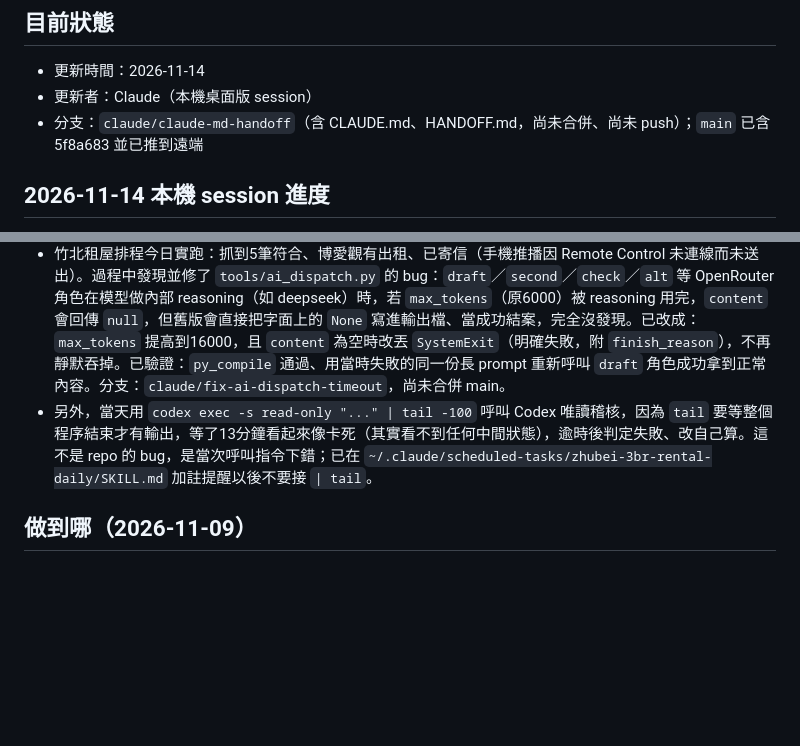
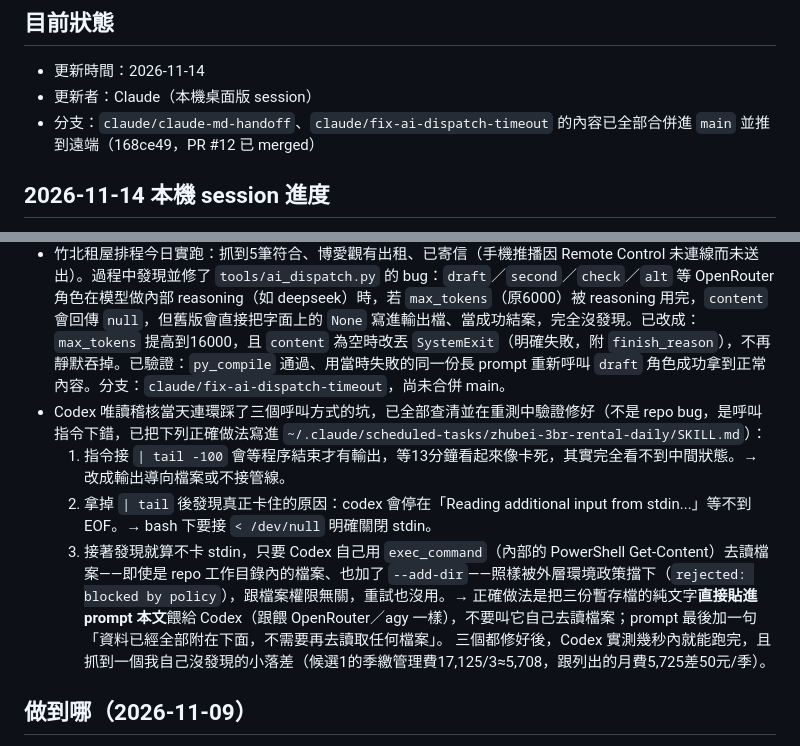
Before and after one commit to baddogmiow/urologyexam, a Markdown page: HANDOFF.md, 2 parts joined by grey strips. GitHub-like rendering; blank space fills up the shorter version.

Commit message:
docs: 記錄 Codex 唯讀呼叫的三個坑與修法，同步交班狀態
今天重測竹北租屋多模型管線時，依序抓出 Codex exec 呼叫失敗的三個
真因：(1) 接 | tail 會擋住輸出看起來像卡死 (2) stdin 沒關閉會卡在
等待輸入 (3) Codex 自己用 exec_command 讀檔案會被外層政策擋下，與
檔案權限無關。三個都修好後 Codex 幾秒內即可跑完並抓出數字落差。
同時更新 HANDOFF 的分支狀態（PR #12 已合併進 main）。

Co-Authored-By: Claude Sonnet 5 <noreply@anthropic.com>

```diff
--- a/HANDOFF.md
+++ b/HANDOFF.md
@@ -6,7 +6,7 @@
 ## 目前狀態
 - 更新時間：2026-11-14
 - 更新者：Claude（本機桌面版 session）
-- 分支：`claude/claude-md-handoff`（含 CLAUDE.md、HANDOFF.md，尚未合併、尚未 push）；`main` 已含 5f8a683 並已推到遠端
+- 分支：`claude/claude-md-handoff`、`claude/fix-ai-dispatch-timeout` 的內容已全部合併進 `main` 並推到遠端（168ce49，PR #12 已 merged）
 
 ## 2026-11-14 本機 session 進度
 - `tools/ai_dispatch.py`：`read` 角色改用本機 agy（Antigravity CLI）；長 prompt（>8000 字元）寫暫存檔讓 agy 讀；找不到 agy／逾時顯示中文錯誤；本機讀環境變數 `OPENROUTER_API_KEY`。已驗證（py_compile、短中文、45k 字元長文、draft 角色），已合併 main 並 push（5f8a683）。
@@ -17,7 +17,11 @@
 - 全域 `~/.claude/CLAUDE.md` 的 gy 規則已改為 agy（備份 `CLAUDE.md.bak`）。
 - 未 commit／未處理：本機舊分支 `claude/busy-davinci-d6xmss`（速查手冊，見下）。
 - 竹北租屋排程今日實跑：抓到5筆符合、博愛觀有出租、已寄信（手機推播因 Remote Control 未連線而未送出）。過程中發現並修了 `tools/ai_dispatch.py` 的 bug：`draft`／`second`／`check`／`alt` 等 OpenRouter 角色在模型做內部 reasoning（如 deepseek）時，若 `max_tokens`（原6000）被 reasoning 用完，`content` 會回傳 `null`，但舊版會直接把字面上的 `None` 寫進輸出檔、當成功結案，完全沒發現。已改成：`max_tokens` 提高到16000，且 `content` 為空時改丟 `SystemExit`（明確失敗，附 `finish_reason`），不再靜默吞掉。已驗證：`py_compile` 通過、用當時失敗的同一份長 prompt 重新呼叫 `draft` 角色成功拿到正常內容。分支：`claude/fix-ai-dispatch-timeout`，尚未合併 main。
-- 另外，當天用 `codex exec -s read-only "..." | tail -100` 呼叫 Codex 唯讀稽核，因為 `tail` 要等整個程序結束才有輸出，等了13分鐘看起來像卡死（其實看不到任何中間狀態），逾時後判定失敗、改自己算。這不是 repo 的 bug，是當次呼叫指令下錯；已在 `~/.claude/scheduled-tasks/zhubei-3br-rental-daily/SKILL.md` 加註提醒以後不要接 `| tail`。
+- Codex 唯讀稽核當天連環踩了三個呼叫方式的坑，已全部查清並在重測中驗證修好（不是 repo bug，是呼叫指令下錯，已把下列正確做法寫進 `~/.claude/scheduled-tasks/zhubei-3br-rental-daily/SKILL.md`）：
+  1. 指令接 `| tail -100` 會等程序結束才有輸出，等13分鐘看起來像卡死，其實完全看不到中間狀態。→ 改成輸出導向檔案或不接管線。
+  2. 拿掉 `| tail` 後發現真正卡住的原因：codex 會停在「Reading additional input from stdin...」等不到 EOF。→ bash 下要接 `< /dev/null` 明確關閉 stdin。
+  3. 接著發現就算不卡 stdin，只要 Codex 自己用 `exec_command`（內部的 PowerShell Get-Content）去讀檔案——即使是 repo 工作目錄內的檔案、也加了 `--add-dir`——照樣被外層環境政策擋下（`rejected: blocked by policy`），跟檔案權限無關，重試也沒用。→ 正確做法是把三份暫存檔的純文字**直接貼進 prompt 本文**餵給 Codex（跟餵 OpenRouter／agy 一樣），不要叫它自己去讀檔案；prompt 最後加一句「資料已經全部附在下面，不需要再去讀取任何檔案」。
+  三個都修好後，Codex 實測幾秒內就能跑完，且抓到一個我自己沒發現的小落差（候選1的季繳管理費17,125/3≈5,708，跟列出的月費5,725差50元/季）。
 
 ## 做到哪（2026-11-09）
 - 協作骨架（HANDOFF、roles、cards、drafts、AGENTS 規則）、eager-darwin（AI 分派工具、每週論文摘要、BRAIN）、UTF-8 修正，皆已合併進 main。UTF-8 修正是醫師在雲端 session 明確同意（「合併 utf8」）後才推 main。
```
